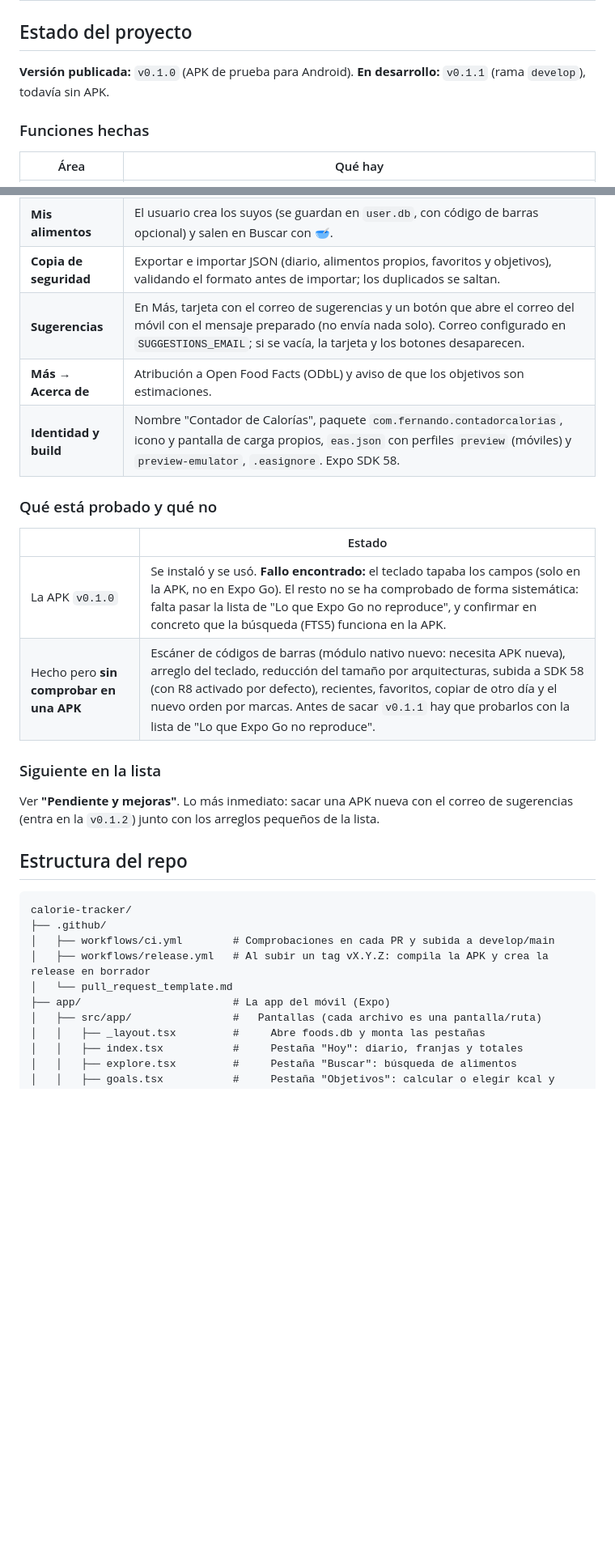
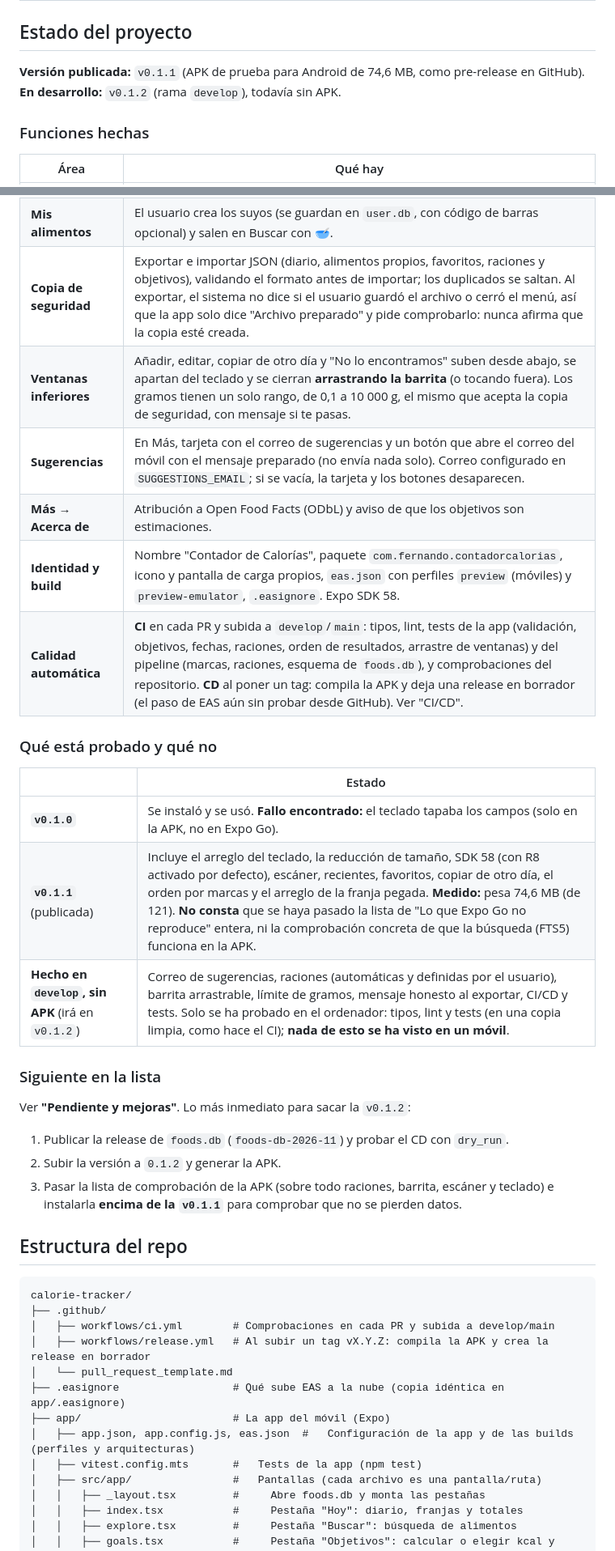
Before and after one commit to FerMelero/calorie-tracker, a Markdown page: README.md, 2 parts joined by grey strips. Shown at 81% size. Drawn GitHub-style; blank space fills up the shorter version.

Commit message:
docs: README al día con v0.1.1, v0.1.2 y el CI/CD

```diff
--- a/README.md
+++ b/README.md
@@ -14,7 +14,7 @@ App móvil para llevar el control de calorías y macros (proteínas, carbohidrat
 
 ## Estado del proyecto
 
-**Versión publicada:** `v0.1.0` (APK de prueba para Android). **En desarrollo:** `v0.1.1` (rama `develop`), todavía sin APK.
+**Versión publicada:** `v0.1.1` (APK de prueba para Android de 74,6 MB, como pre-release en GitHub). **En desarrollo:** `v0.1.2` (rama `develop`), todavía sin APK.
 
 ### Funciones hechas
 
@@ -30,21 +30,27 @@ App móvil para llevar el control de calorías y macros (proteínas, carbohidrat
 | **Historial** | Lista de días con sus totales; al tocar uno se ve el detalle y se puede añadir, editar o quitar comida de ese día. |
 | **Objetivos** | El usuario elige sus kcal y macros, o los calcula con Mifflin-St Jeor (sexo, edad, peso, altura, actividad y objetivo). |
 | **Mis alimentos** | El usuario crea los suyos (se guardan en `user.db`, con código de barras opcional) y salen en Buscar con 🥣. |
-| **Copia de seguridad** | Exportar e importar JSON (diario, alimentos propios, favoritos y objetivos), validando el formato antes de importar; los duplicados se saltan. |
+| **Copia de seguridad** | Exportar e importar JSON (diario, alimentos propios, favoritos, raciones y objetivos), validando el formato antes de importar; los duplicados se saltan. Al exportar, el sistema no dice si el usuario guardó el archivo o cerró el menú, así que la app solo dice "Archivo preparado" y pide comprobarlo: nunca afirma que la copia esté creada. |
+| **Ventanas inferiores** | Añadir, editar, copiar de otro día y "No lo encontramos" suben desde abajo, se apartan del teclado y se cierran **arrastrando la barrita** (o tocando fuera). Los gramos tienen un solo rango, de 0,1 a 10 000 g, el mismo que acepta la copia de seguridad, con mensaje si te pasas. |
 | **Sugerencias** | En Más, tarjeta con el correo de sugerencias y un botón que abre el correo del móvil con el mensaje preparado (no envía nada solo). Correo configurado en `SUGGESTIONS_EMAIL`; si se vacía, la tarjeta y los botones desaparecen. |
 | **Más → Acerca de** | Atribución a Open Food Facts (ODbL) y aviso de que los objetivos son estimaciones. |
 | **Identidad y build** | Nombre "Contador de Calorías", paquete `com.fernando.contadorcalorias`, icono y pantalla de carga propios, `eas.json` con perfiles `preview` (móviles) y `preview-emulator`, `.easignore`. Expo SDK 58. |
+| **Calidad automática** | **CI** en cada PR y subida a `develop`/`main`: tipos, lint, tests de la app (validación, objetivos, fechas, raciones, orden de resultados, arrastre de ventanas) y del pipeline (marcas, raciones, esquema de `foods.db`), y comprobaciones del repositorio. **CD** al poner un tag: compila la APK y deja una release en borrador (el paso de EAS aún sin probar desde GitHub). Ver "CI/CD". |
 
 ### Qué está probado y qué no
 
 | | Estado |
 |---|---|
-| La APK `v0.1.0` | Se instaló y se usó. **Fallo encontrado:** el teclado tapaba los campos (solo en la APK, no en Expo Go). El resto no se ha comprobado de forma sistemática: falta pasar la lista de "Lo que Expo Go no reproduce", y confirmar en concreto que la búsqueda (FTS5) funciona en la APK. |
-| Hecho pero **sin comprobar en una APK** | Escáner de códigos de barras (módulo nativo nuevo: necesita APK nueva), arreglo del teclado, reducción del tamaño por arquitecturas, subida a SDK 58 (con R8 activado por defecto), recientes, favoritos, copiar de otro día y el nuevo orden por marcas. Antes de sacar `v0.1.1` hay que probarlos con la lista de "Lo que Expo Go no reproduce". |
+| **`v0.1.0`** | Se instaló y se usó. **Fallo encontrado:** el teclado tapaba los campos (solo en la APK, no en Expo Go). |
+| **`v0.1.1`** (publicada) | Incluye el arreglo del teclado, la reducción de tamaño, SDK 58 (con R8 activado por defecto), escáner, recientes, favoritos, copiar de otro día, el orden por marcas y el arreglo de la franja pegada. **Medido:** pesa 74,6 MB (de 121). **No consta** que se haya pasado la lista de "Lo que Expo Go no reproduce" entera, ni la comprobación concreta de que la búsqueda (FTS5) funciona en la APK. |
+| **Hecho en `develop`, sin APK** (irá en `v0.1.2`) | Correo de sugerencias, raciones (automáticas y definidas por el usuario), barrita arrastrable, límite de gramos, mensaje honesto al exportar, CI/CD y tests. Solo se ha probado en el ordenador: tipos, lint y tests (en una copia limpia, como hace el CI); **nada de esto se ha visto en un móvil**. |
 
 ### Siguiente en la lista
 
-Ver **"Pendiente y mejoras"**. Lo más inmediato: sacar una APK nueva con el correo de sugerencias (entra en la `v0.1.2`) junto con los arreglos pequeños de la lista.
+Ver **"Pendiente y mejoras"**. Lo más inmediato para sacar la `v0.1.2`:
+1. Publicar la release de `foods.db` (`foods-db-2026-11`) y probar el CD con `dry_run`.
+2. Subir la versión a `0.1.2` y generar la APK.
+3. Pasar la lista de comprobación de la APK (sobre todo raciones, barrita, escáner y teclado) e instalarla **encima de la `v0.1.1`** para comprobar que no se pierden datos.
 
 ## Estructura del repo
 
@@ -54,7 +60,10 @@ calorie-tracker/
 │   ├── workflows/ci.yml        # Comprobaciones en cada PR y subida a develop/main
 │   ├── workflows/release.yml   # Al subir un tag vX.Y.Z: compila la APK y crea la release en borrador
 │   └── pull_request_template.md
+├── .easignore                  # Qué sube EAS a la nube (copia idéntica en app/.easignore)
 ├── app/                        # La app del móvil (Expo)
+│   ├── app.json, app.config.js, eas.json  #   Configuración de la app y de las builds (perfiles y arquitecturas)
+│   ├── vitest.config.mts       #   Tests de la app (npm test)
 │   ├── src/app/                #   Pantallas (cada archivo es una pantalla/ruta)
 │   │   ├── _layout.tsx         #     Abre foods.db y monta las pestañas
 │   │   ├── index.tsx           #     Pestaña "Hoy": diario, franjas y totales
```
Also changed, not shown: other parts of README.md (+39 -25 lines).
